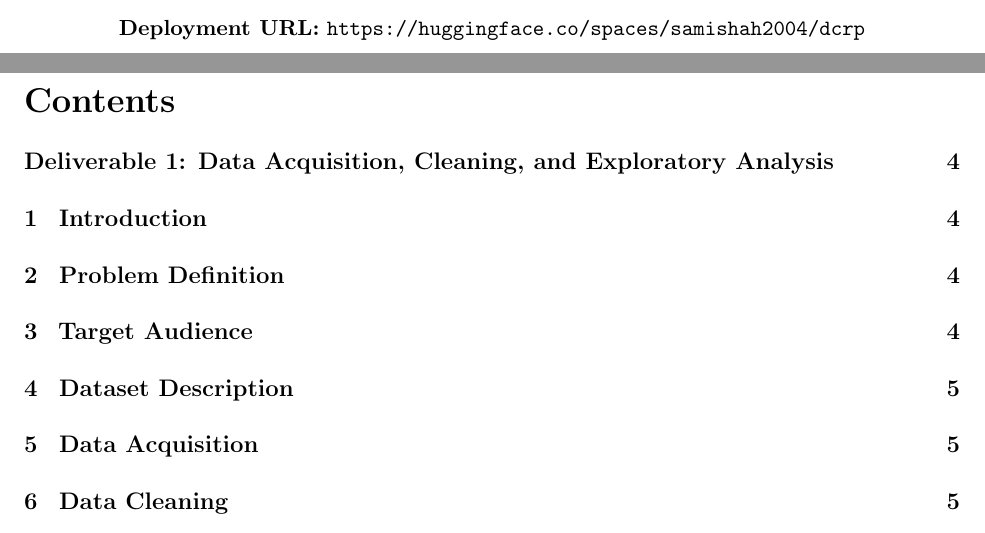
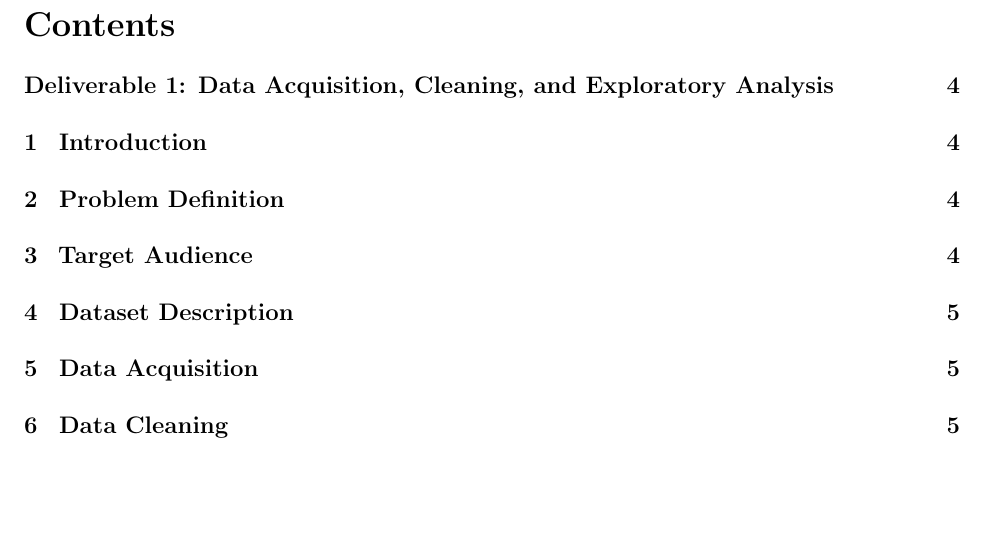
Before and after one commit to wahab124/Diabetes-Complication-Risk-Prediction-Model, a LaTeX paper (report/report.tex): two parts of pages 1 and 2 of 30 before the commit and part of page 2 of 30 after it, the two joined at a grey line, cut at the place of the change, the shorter picture padded with empty space. Compiled offline with pdfLaTeX.

Commit message:
Removing redundant Deployment URL

```diff
--- a/report/report.tex
+++ b/report/report.tex
@@ -48,10 +48,7 @@ After threshold optimisation, the ClassifierChain (Random Forest) achieved
 clinical objective of minimising missed complication cases.
 \end{abstract}
 
-\vspace{0.5em}
-\begin{center}
-\small\textbf{Deployment URL:}~\url{https://huggingface.co/spaces/samishah2004/dcrp}
-\end{center}
+
 
 \newpage
 \tableofcontents
```
Also changed, not shown: report/report.pdf.
